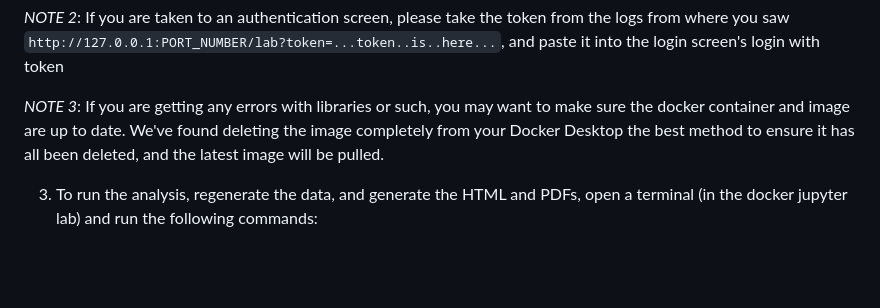
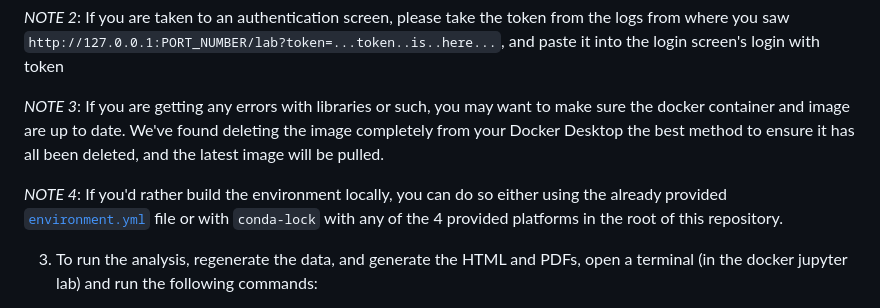
Before and after one commit to UBC-MDS/DSCI522-2425-25-heart_disease_predictor, a Markdown page: README.md, the part around the change. Rendered like a GitHub page; blank space fills up the shorter version.

Commit message:
Add note about the conda-locks for posterity

```diff
--- a/README.md
+++ b/README.md
@@ -36,6 +36,8 @@ Follow the instructions below to reproduce the analysis.
 *NOTE 2*: If you are taken to an authentication screen, please take the token from the logs from where you saw `http://127.0.0.1:PORT_NUMBER/lab?token=...token..is..here...`, and paste it into the login screen's login with token
 
 *NOTE 3*: If you are getting any errors with libraries or such, you may want to make sure the docker container and image are up to date. We've found deleting the image completely from your Docker Desktop the best method to ensure it has all been deleted, and the latest image will be pulled.
+
+*NOTE 4*: If you'd rather build the environment locally, you can do so either using the already provided [`environment.yml`](environment.yml) file or with `conda-lock` with any of the 4 provided platforms in the root of this repository.
 
 3. To run the analysis, regenerate the data, and generate the HTML and PDFs, open a terminal (in the docker jupyter lab) and run the following commands:
 
```
